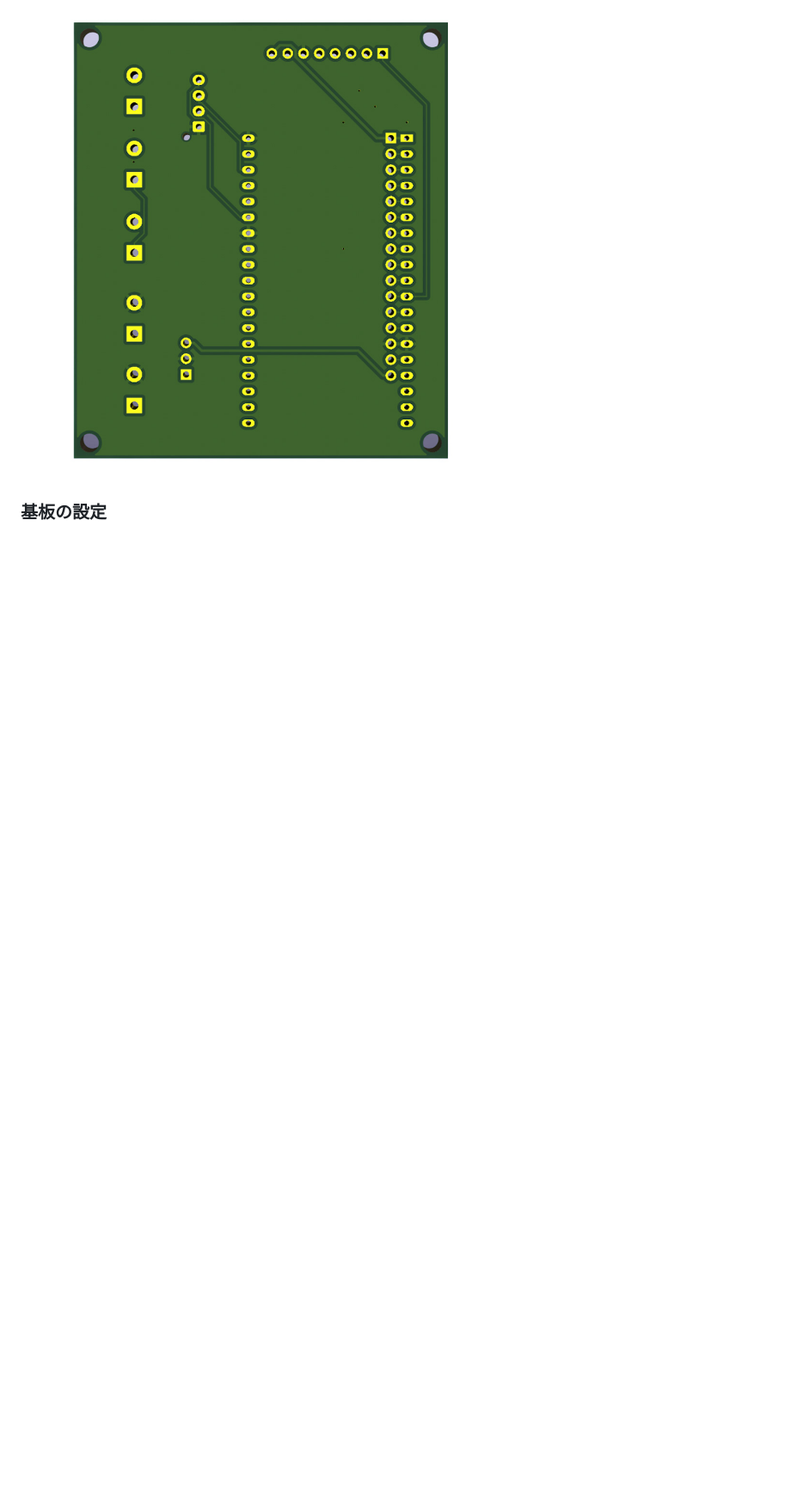
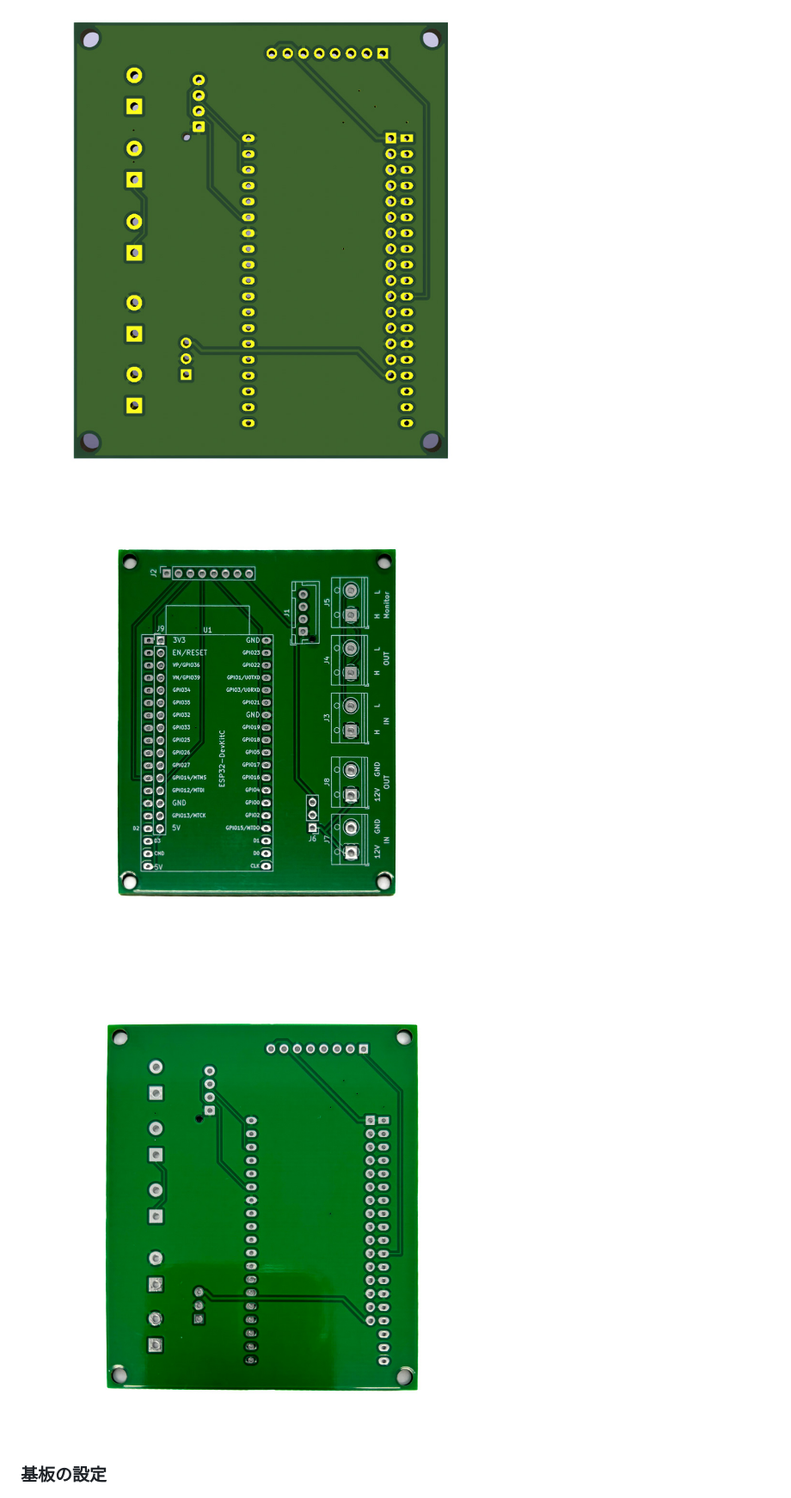
Before and after one commit to TLDSJPWORK/ESP32_CAN-FD_CombiBoard, a Markdown page: README.md, the part around one of its changes. Shown at 86% size. Rendered like a GitHub page; pictures changed too: docs/ESP32_CAN-FD_CombiBoard_Photo_Bottom_01.jpg (added), docs/ESP32_CAN-FD_CombiBoard_Photo_Top_01.jpg (added); blank space fills up the shorter version.

```diff
--- a/README.md
+++ b/README.md
@@ -11,6 +11,8 @@ MCP2518 + MCP2562FD CAN FD Busモジュール を ESP32 DevKit で簡単に使
 ### 基板
 ![TopImage](/docs/ESP32_CAN-FD_CombiBoard_Image_Top_01.jpg)
 ![BottomImage](/docs/ESP32_CAN-FD_CombiBoard_Image_Bottom_01.jpg)
+![TopImage](/docs/ESP32_CAN-FD_CombiBoard_Photo_Top_01.jpg)
+![BottomImage](/docs/ESP32_CAN-FD_CombiBoard_Photo_Bottom_01.jpg)
 
 ### 基板の設定
 ![Explanation_01](/docs/Explanation_01.jpg)
```
Also changed, not shown: other parts of README.md (+3 -3 lines), docs/UseCase_01.jpg (added).
